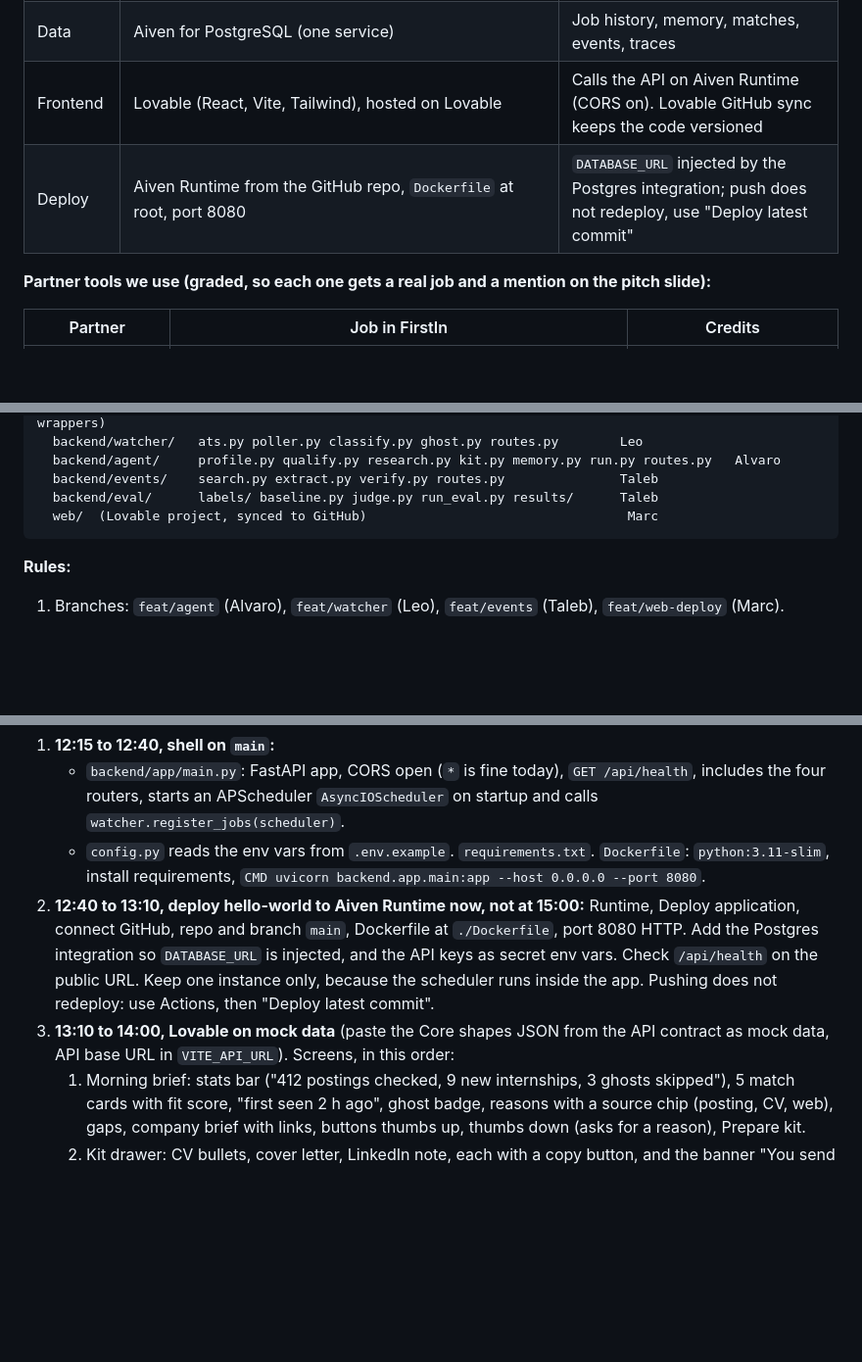
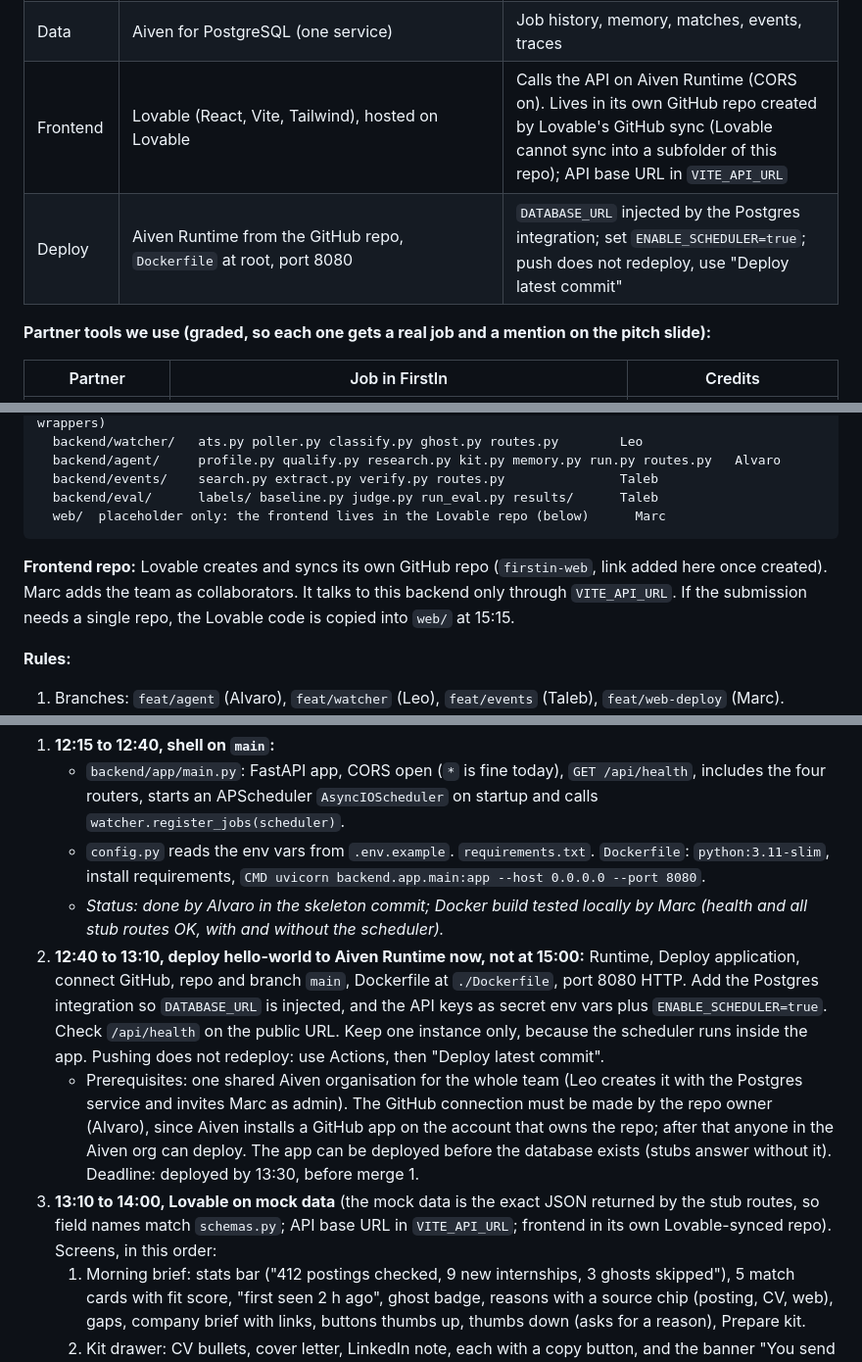
Before and after one commit to alvaro-serero/accel-ai-innovate-hack, a Markdown page: PLAN.md, 3 parts joined by grey strips. Shown at 98% size. GitHub-like rendering; blank space fills up the shorter version.

Commit message:
PLAN: frontend in its own Lovable repo, Aiven deploy prerequisites, tunnel fallback
Co-Authored-By: Claude Opus 5.5 <noreply@anthropic.com>

````diff
--- a/PLAN.md
+++ b/PLAN.md
@@ -68,8 +68,8 @@ One Python backend, one Postgres, one container on Aiven Runtime. No microservic
 | Page text | httpx + trafilatura | For event pages |
 | CV parsing | pypdf | Text out, then LLM to JSON |
 | Data | Aiven for PostgreSQL (one service) | Job history, memory, matches, events, traces |
-| Frontend | Lovable (React, Vite, Tailwind), hosted on Lovable | Calls the API on Aiven Runtime (CORS on). Lovable GitHub sync keeps the code versioned |
-| Deploy | Aiven Runtime from the GitHub repo, `Dockerfile` at root, port 8080 | `DATABASE_URL` injected by the Postgres integration; push does not redeploy, use "Deploy latest commit" |
+| Frontend | Lovable (React, Vite, Tailwind), hosted on Lovable | Calls the API on Aiven Runtime (CORS on). Lives in its own GitHub repo created by Lovable's GitHub sync (Lovable cannot sync into a subfolder of this repo); API base URL in `VITE_API_URL` |
+| Deploy | Aiven Runtime from the GitHub repo, `Dockerfile` at root, port 8080 | `DATABASE_URL` injected by the Postgres integration; set `ENABLE_SCHEDULER=true`; push does not redeploy, use "Deploy latest commit" |
 
 **Partner tools we use (graded, so each one gets a real job and a mention on the pitch slide):**
 
@@ -102,8 +102,10 @@ firstin/
   backend/agent/     profile.py qualify.py research.py kit.py memory.py run.py routes.py   Alvaro
   backend/events/    search.py extract.py verify.py routes.py               Taleb
   backend/eval/      labels/ baseline.py judge.py run_eval.py results/      Taleb
-  web/  (Lovable project, synced to GitHub)                                  Marc
+  web/  placeholder only: the frontend lives in the Lovable repo (below)      Marc
 ```
+
+**Frontend repo:** Lovable creates and syncs its own GitHub repo (`firstin-web`, link added here once created). Marc adds the team as collaborators. It talks to this backend only through `VITE_API_URL`. If the submission needs a single repo, the Lovable code is copied into `web/` at 15:15.
 
 **Rules:**
 
@@ -396,8 +398,10 @@ You own the app shell, the deploy and the whole frontend. The UI is built on moc
 1. **12:15 to 12:40, shell on `main`:**
    - `backend/app/main.py`: FastAPI app, CORS open (`*` is fine today), `GET /api/health`, includes the four routers, starts an APScheduler `AsyncIOScheduler` on startup and calls `watcher.register_jobs(scheduler)`.
    - `config.py` reads the env vars from `.env.example`. `requirements.txt`. `Dockerfile`: `python:3.11-slim`, install requirements, `CMD uvicorn backend.app.main:app --host 0.0.0.0 --port 8080`.
-2. **12:40 to 13:10, deploy hello-world to Aiven Runtime now, not at 15:00:** Runtime, Deploy application, connect GitHub, repo and branch `main`, Dockerfile at `./Dockerfile`, port 8080 HTTP. Add the Postgres integration so `DATABASE_URL` is injected, and the API keys as secret env vars. Check `/api/health` on the public URL. Keep one instance only, because the scheduler runs inside the app. Pushing does not redeploy: use Actions, then "Deploy latest commit".
-3. **13:10 to 14:00, Lovable on mock data** (paste the Core shapes JSON from the API contract as mock data, API base URL in `VITE_API_URL`). Screens, in this order:
+   - *Status: done by Alvaro in the skeleton commit; Docker build tested locally by Marc (health and all stub routes OK, with and without the scheduler).*
+2. **12:40 to 13:10, deploy hello-world to Aiven Runtime now, not at 15:00:** Runtime, Deploy application, connect GitHub, repo and branch `main`, Dockerfile at `./Dockerfile`, port 8080 HTTP. Add the Postgres integration so `DATABASE_URL` is injected, and the API keys as secret env vars plus `ENABLE_SCHEDULER=true`. Check `/api/health` on the public URL. Keep one instance only, because the scheduler runs inside the app. Pushing does not redeploy: use Actions, then "Deploy latest commit".
+   - Prerequisites: one shared Aiven organisation for the whole team (Leo creates it with the Postgres service and invites Marc as admin). The GitHub connection must be made by the repo owner (Alvaro), since Aiven installs a GitHub app on the account that owns the repo; after that anyone in the Aiven org can deploy. The app can be deployed before the database exists (stubs answer without it). Deadline: deployed by 13:30, before merge 1.
+3. **13:10 to 14:00, Lovable on mock data** (the mock data is the exact JSON returned by the stub routes, so field names match `schemas.py`; API base URL in `VITE_API_URL`; frontend in its own Lovable-synced repo). Screens, in this order:
    1. Morning brief: stats bar ("412 postings checked, 9 new internships, 3 ghosts skipped"), 5 match cards with fit score, "first seen 2 h ago", ghost badge, reasons with a source chip (posting, CV, web), gaps, company brief with links, buttons thumbs up, thumbs down (asks for a reason), Prepare kit.
    2. Kit drawer: CV bullets, cover letter, LinkedIn note, each with a copy button, and the banner "You send it. FirstIn never sends anything for you."
    3. Onboarding: CV upload, city, roles, companies, start date.
````
Also changed, not shown: other parts of PLAN.md (+1 -1 lines).
